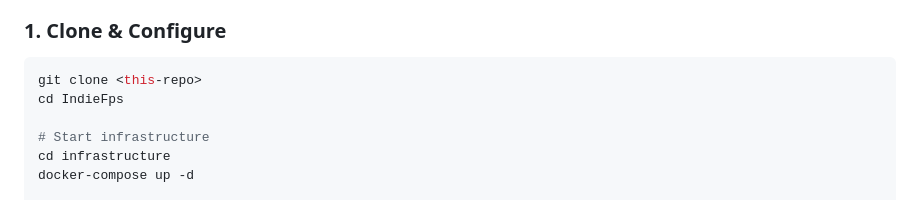
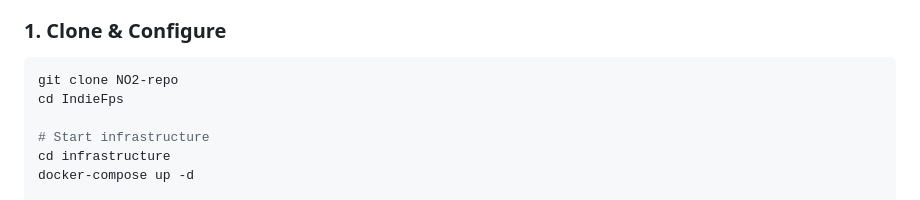
Before and after one commit to JonathanMwangiMaina/N02-repo, a Markdown page: README.md, the part around the change. GitHub-like rendering.

Commit message:
Update clone command in README

````diff
--- a/README.md
+++ b/README.md
@@ -59,7 +59,7 @@ UNPAID → TRIAL (7 days) → ACTIVE → PAST_DUE (14 days grace) → EXPIRED
 
 ### 1. Clone & Configure
 ```bash
-git clone <this-repo>
+git clone NO2-repo
 cd IndieFps
 
 # Start infrastructure
````
